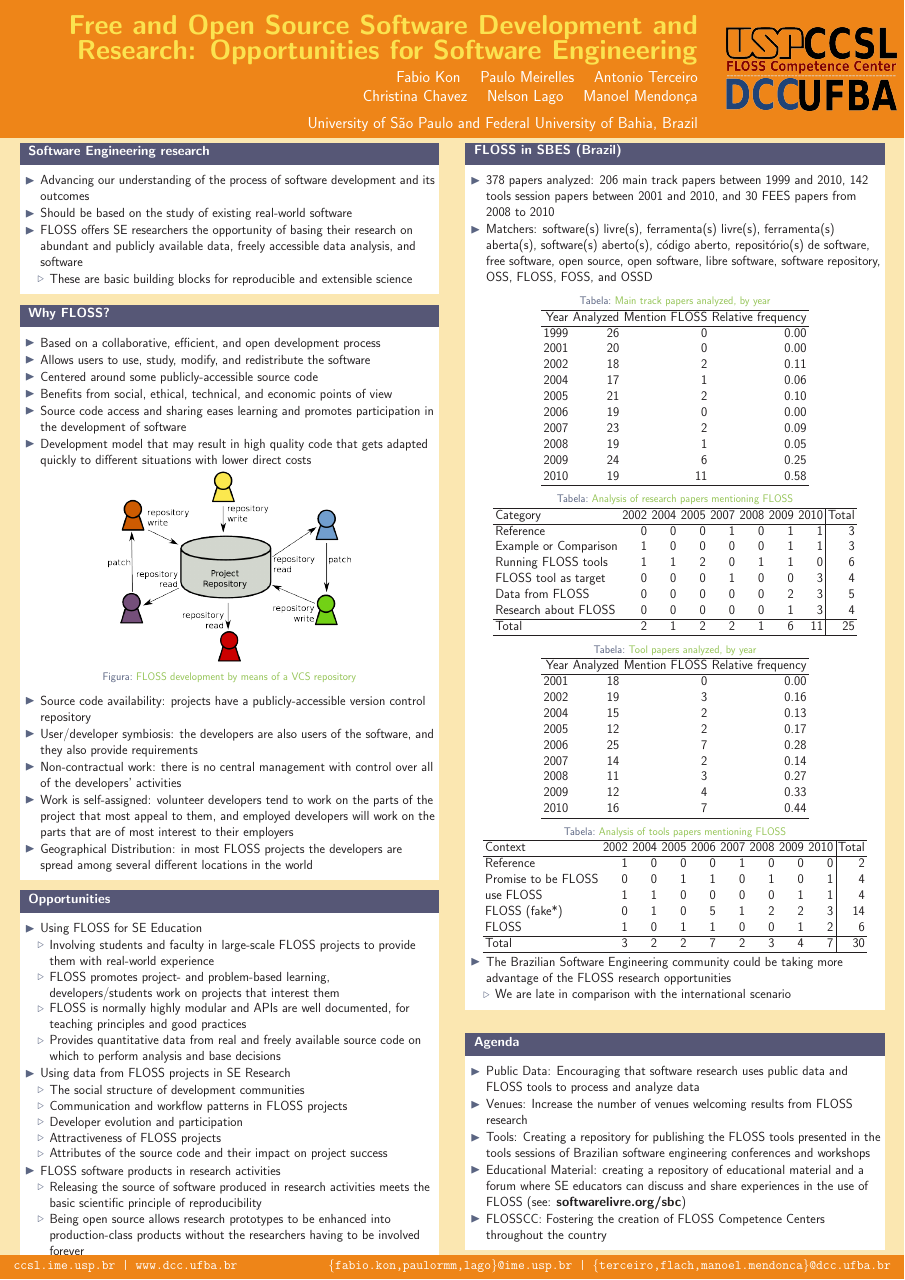
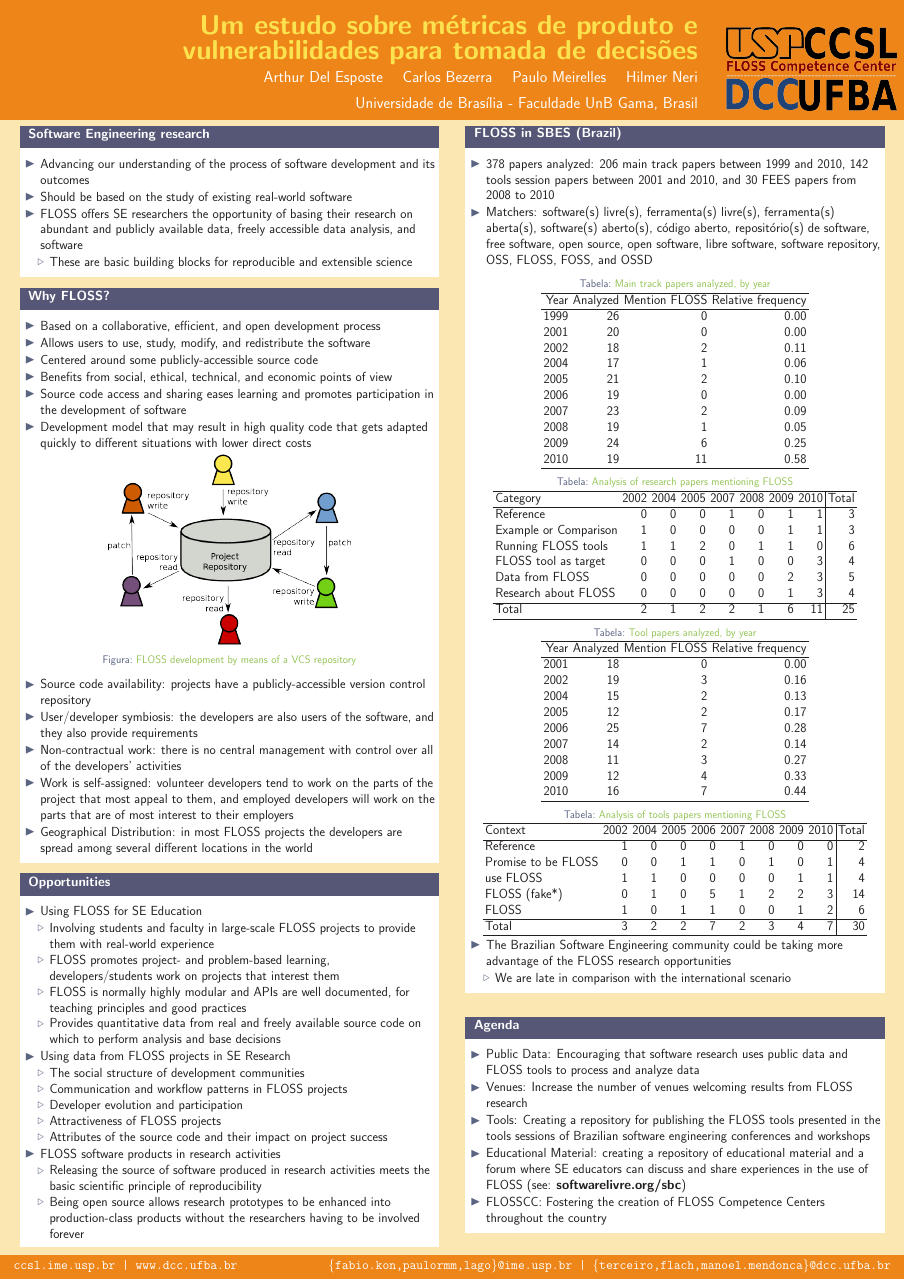
Before and after one commit to arthurmde/cbsoft2014, a LaTeX poster (cbsoft2014-poster/CBSoft2014-FLOSS.tex): the whole page. Compiled offline with pdfLaTeX; the source files are stored in an older character set and shown here as Unicode.

Commit message:
Change Title and Authors

```diff
--- a/cbsoft2014-poster/CBSoft2014-FLOSS.tex
+++ b/cbsoft2014-poster/CBSoft2014-FLOSS.tex
@@ -34,17 +34,15 @@
 %%%%%%%%%%%%%%%%%%%%%%%%%%%%%%%%%%%%%%%%%%%%%%%%%%%%%%%%%%%%%%%%%%%%%%%%%%%%%%%%%%%%%%
 
 
- \title{\huge\bfseries\hspace*{-1em} Free and Open Source Software Development and Research:
-Opportunities for Software Engineering}
+ \title{\huge\bfseries\hspace*{-1em} Um estudo sobre métricas de produto e
+vulnerabilidades para tomada de decisões}
 \date{}
-\author{\large Fabio Kon
+\author{\large Arthur Del Esposte
+  \and Carlos Bezerra
   \and Paulo Meirelles
-  \and Antonio Terceiro \\
-  \and Christina Chavez
-  \and Nelson Lago
-  \and Manoel Mendonça
+  \and Hilmer Neri
 }
-\institute[USP/UFBA]{University of São Paulo and Federal University of Bahia, Brazil}
+\institute[UnB/FGA]{Universidade de Brasília - Faculdade UnB Gama, Brasil}
 
 %%%%%%%%%%%%%%%%%%%%%%%%%%%%%%%%%%%%%%%%%%%%%%%%%%%%%%%%%%%%%%%%%%%%%%%%%%%%%%%%%%%%%%
 \newlength{\columnheight}
```
